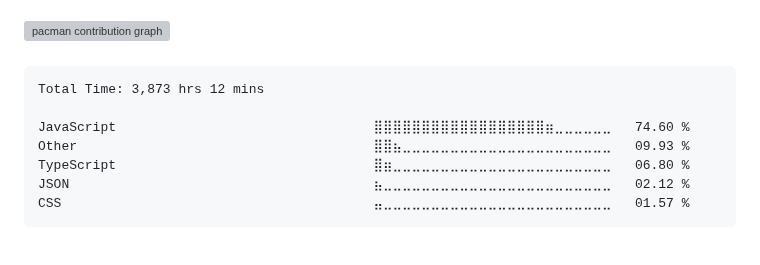
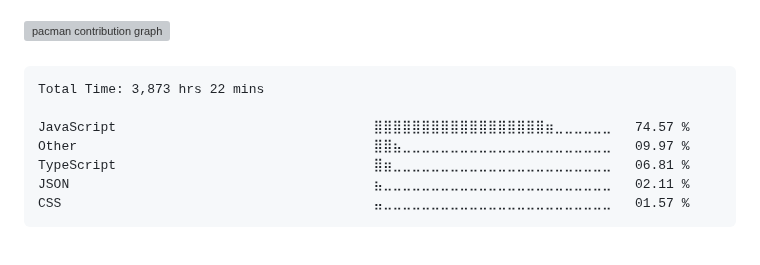
Before and after one commit to surajkuushwaha/surajkuushwaha, a Markdown page: README.md, the part around the change. Rendered like a GitHub page; grey boxes are pictures that could not be loaded.

Commit message:
Updated waka-readme graph with new metrics

````diff
--- a/README.md
+++ b/README.md
@@ -77,12 +77,12 @@
 <!--START_SECTION:waka-->
 
 ```txt
-Total Time: 3,873 hrs 12 mins
+Total Time: 3,873 hrs 22 mins
 
-JavaScript                                 ⣿⣿⣿⣿⣿⣿⣿⣿⣿⣿⣿⣿⣿⣿⣿⣿⣿⣿⣶⣀⣀⣀⣀⣀⣀   74.60 %
-Other                                      ⣿⣿⣦⣀⣀⣀⣀⣀⣀⣀⣀⣀⣀⣀⣀⣀⣀⣀⣀⣀⣀⣀⣀⣀⣀   09.93 %
-TypeScript                                 ⣿⣶⣀⣀⣀⣀⣀⣀⣀⣀⣀⣀⣀⣀⣀⣀⣀⣀⣀⣀⣀⣀⣀⣀⣀   06.80 %
-JSON                                       ⣦⣀⣀⣀⣀⣀⣀⣀⣀⣀⣀⣀⣀⣀⣀⣀⣀⣀⣀⣀⣀⣀⣀⣀⣀   02.12 %
+JavaScript                                 ⣿⣿⣿⣿⣿⣿⣿⣿⣿⣿⣿⣿⣿⣿⣿⣿⣿⣿⣶⣀⣀⣀⣀⣀⣀   74.57 %
+Other                                      ⣿⣿⣦⣀⣀⣀⣀⣀⣀⣀⣀⣀⣀⣀⣀⣀⣀⣀⣀⣀⣀⣀⣀⣀⣀   09.97 %
+TypeScript                                 ⣿⣶⣀⣀⣀⣀⣀⣀⣀⣀⣀⣀⣀⣀⣀⣀⣀⣀⣀⣀⣀⣀⣀⣀⣀   06.81 %
+JSON                                       ⣦⣀⣀⣀⣀⣀⣀⣀⣀⣀⣀⣀⣀⣀⣀⣀⣀⣀⣀⣀⣀⣀⣀⣀⣀   02.11 %
 CSS                                        ⣤⣀⣀⣀⣀⣀⣀⣀⣀⣀⣀⣀⣀⣀⣀⣀⣀⣀⣀⣀⣀⣀⣀⣀⣀   01.57 %
 ```
 
````
